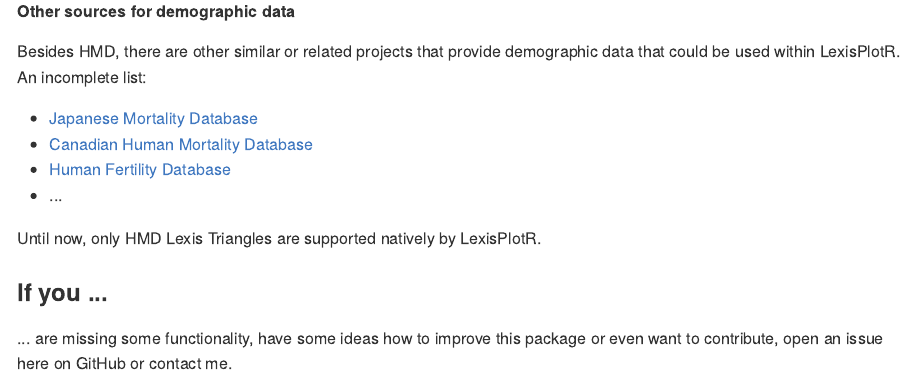
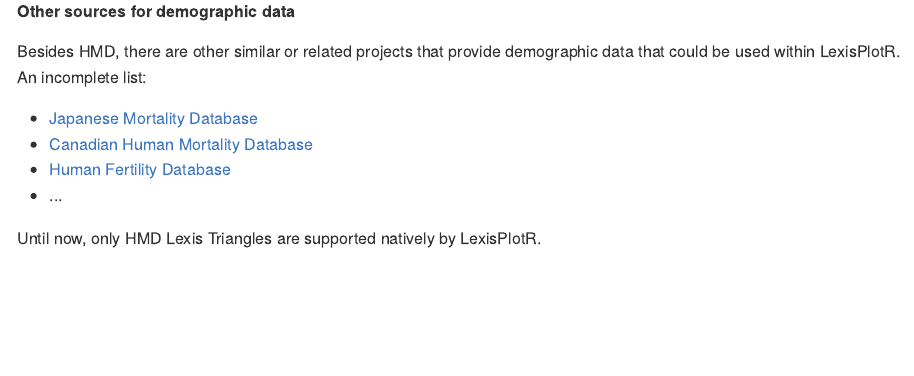
Before and after one commit to ottlngr/LexisPlotR, an R Markdown document (README.rmd): the page in a window 1100 px wide, from 5000 px down. The pictures show the output file README.md that the author committed with the source, drawn offline in the style of GitHub; long lines of code are wrapped; badge pictures from the web are left out.

Commit message:
updated README

```diff
--- a/README.rmd
+++ b/README.rmd
@@ -189,7 +189,3 @@
 + ...
 
 Until now, only HMD Lexis Triangles are supported natively by LexisPlotR.
-
-### If you ...
-
-... are missing some functionality, have some ideas how to improve this package or even want to contribute, open an issue here on GitHub or contact me.
```
Also changed, not shown: README.md, 11 other files.
